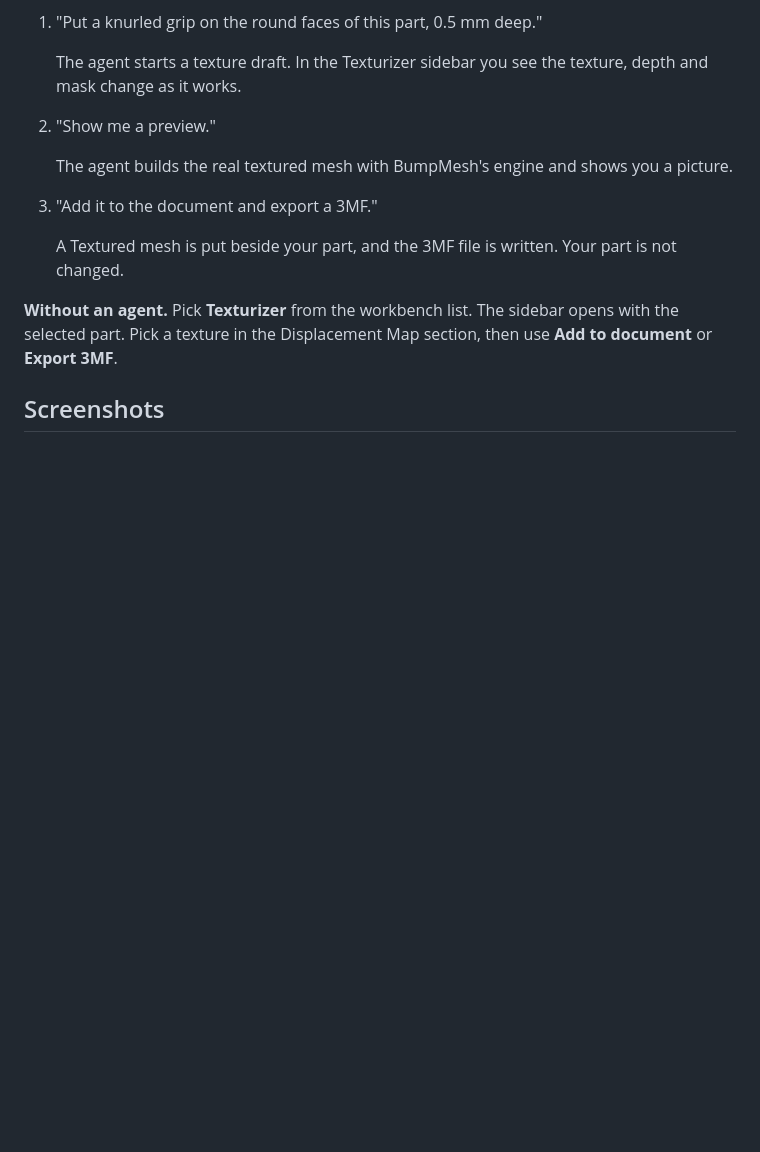
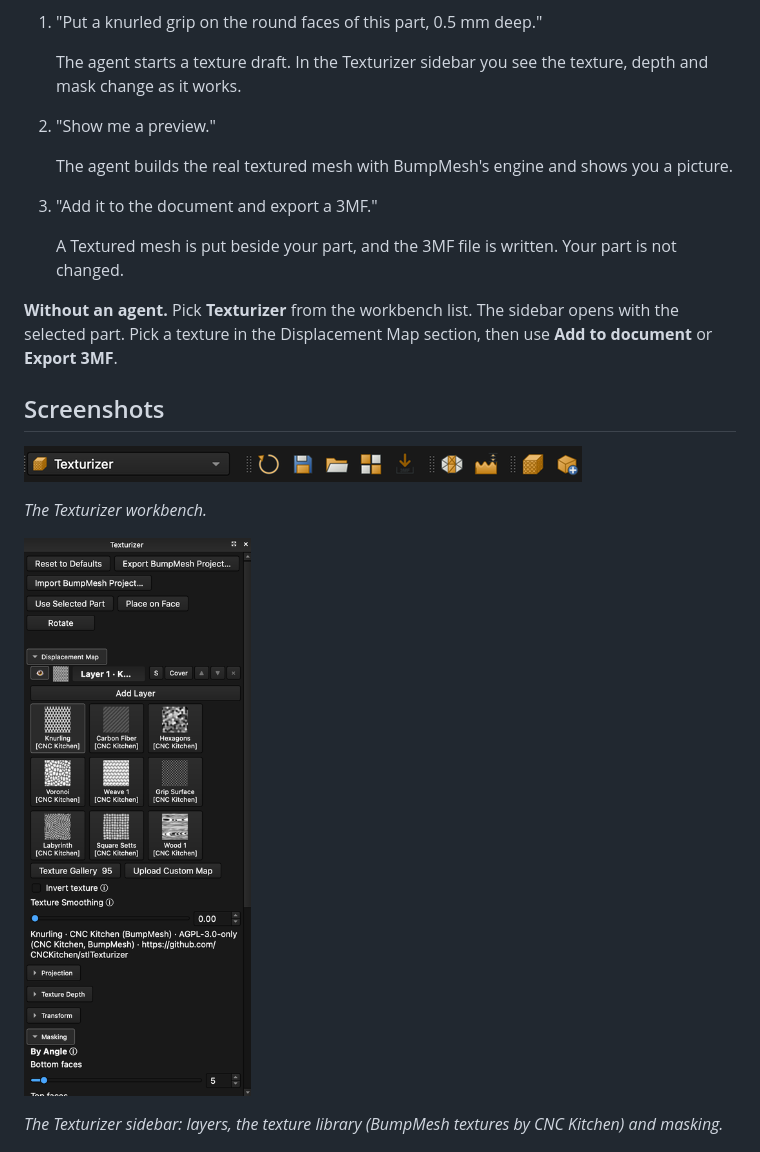
Before and after one commit to jamesK1000011/Texturizer-FreeCAD, a Markdown page: README.md, the part around the change. GitHub-like rendering; pictures changed too: docs/images/panel-texturizer.png (added), docs/images/toolbar-texturizer.png (added); blank space fills up the shorter version.

Commit message:
README screenshots: toolbar, panel and result pictures, taken by Agent Link in the FreeCAD window
Co-Authored-By: Claude Opus 5.5 <noreply@anthropic.com>
Claude-Session: https://claude.ai/code/session_015gTMPmEpBLcYeZ275UuPBm

```diff
--- a/README.md
+++ b/README.md
@@ -104,14 +104,15 @@ Pick a texture in the Displacement Map section, then use **Add to document** or
 
 ## Screenshots
 
-<!-- screenshots: no screenshots of the add-on are in the repository yet. Take these and add them under docs/images/:
-- a FreeCAD part with a knurled grip, the Texturizer sidebar open on the right
-- the workbench list with Texturizer picked
-- the Texturizer sidebar, Displacement Map and Masking sections open
-- the Texture Gallery with the Grip category open
-- Quick look on a part, then the same part with 3D Preview on
-- the Texture tab in the Agent Link panel
--->
+<!-- screenshots: still to take: the Texture Gallery with the Grip category open; Quick look and 3D Preview on one part; the Texture tab in the Agent Link panel -->
+
+![The Texturizer workbench toolbar](https://github.com/jamesK1000011/Texturizer-FreeCAD/raw/main/docs/images/toolbar-texturizer.png)
+
+*The Texturizer workbench.*
+
+![The Texturizer sidebar with the Displacement Map and Masking sections open](https://github.com/jamesK1000011/Texturizer-FreeCAD/raw/main/docs/images/panel-texturizer.png)
+
+*The Texturizer sidebar: layers, the texture library (BumpMesh textures by CNC Kitchen) and masking.*
 
 ![A project box with knurled walls](https://github.com/jamesK1000011/Texturizer-FreeCAD/raw/main/docs/images/knurled-project-box.png)
 
```
Also changed, not shown: 2 other files.
